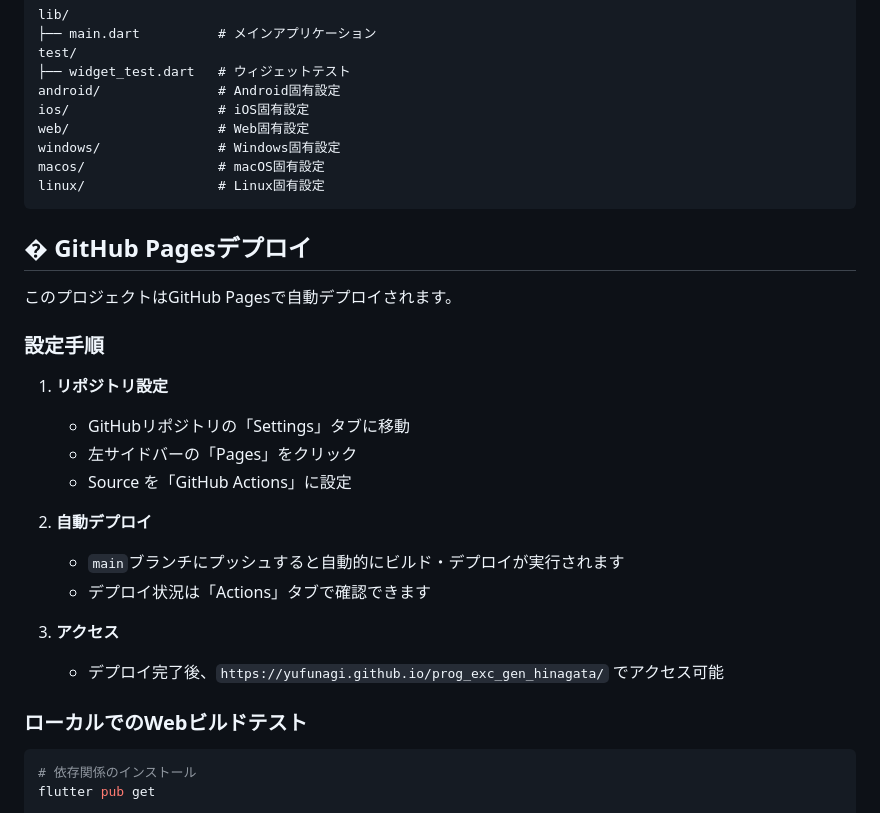
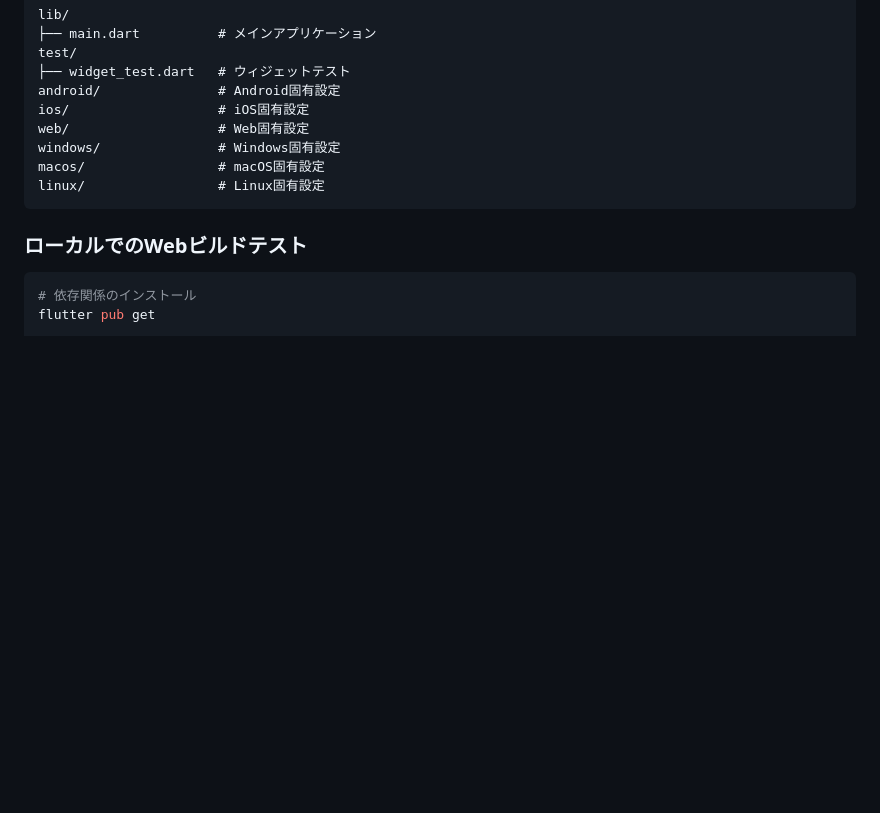
Before and after one commit to yufunagi/prog_exc_gen_hinagata, a Markdown page: README.md, the part around the change. Drawn GitHub-style; blank space fills up the shorter version.

Commit message:
Remove GitHub Pages deployment section
Removed GitHub Pages deployment instructions from README.

````diff
--- a/README.md
+++ b/README.md
@@ -116,24 +116,6 @@ macos/                 # macOS固有設定
 linux/                 # Linux固有設定
 ```
 
-## � GitHub Pagesデプロイ
-
-このプロジェクトはGitHub Pagesで自動デプロイされます。
-
-### 設定手順
-
-1. **リポジトリ設定**
-   - GitHubリポジトリの「Settings」タブに移動
-   - 左サイドバーの「Pages」をクリック
-   - Source を「GitHub Actions」に設定
-
-2. **自動デプロイ**
-   - `main`ブランチにプッシュすると自動的にビルド・デプロイが実行されます
-   - デプロイ状況は「Actions」タブで確認できます
-
-3. **アクセス**
-   - デプロイ完了後、`https://yufunagi.github.io/prog_exc_gen_hinagata/` でアクセス可能
-
 ### ローカルでのWebビルドテスト
 
 ```bash
````
